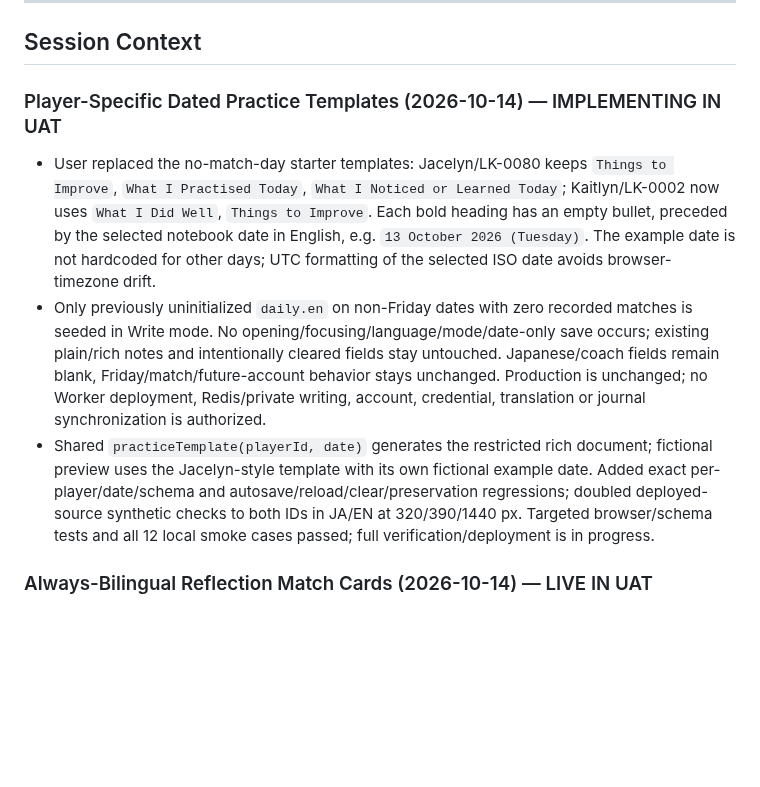
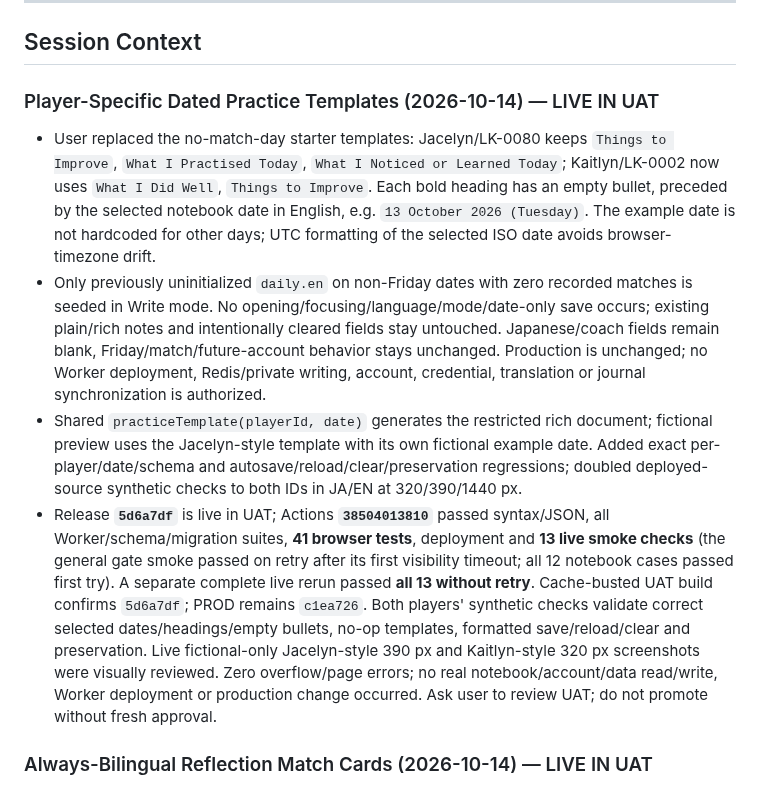
Before and after one commit to rickliky/table-tennis, a Markdown page: AGENTS.md, the part around the change. Rendered like a GitHub page; blank space fills up the shorter version.

Commit message:
Record verified player-specific dated template UAT release

```diff
--- a/AGENTS.md
+++ b/AGENTS.md
@@ -206,10 +206,11 @@ Values are also bilingual: `'女性 / Female'` → `['Female','女性']`, etc.
 
 ## Session Context
 
-### Player-Specific Dated Practice Templates (2026-10-14) — IMPLEMENTING IN UAT
+### Player-Specific Dated Practice Templates (2026-10-14) — LIVE IN UAT
 - User replaced the no-match-day starter templates: Jacelyn/LK-0080 keeps `Things to Improve`, `What I Practised Today`, `What I Noticed or Learned Today`; Kaitlyn/LK-0002 now uses `What I Did Well`, `Things to Improve`. Each bold heading has an empty bullet, preceded by the selected notebook date in English, e.g. `13 October 2026 (Tuesday)`. The example date is not hardcoded for other days; UTC formatting of the selected ISO date avoids browser-timezone drift.
 - Only previously uninitialized `daily.en` on non-Friday dates with zero recorded matches is seeded in Write mode. No opening/focusing/language/mode/date-only save occurs; existing plain/rich notes and intentionally cleared fields stay untouched. Japanese/coach fields remain blank, Friday/match/future-account behavior stays unchanged. Production is unchanged; no Worker deployment, Redis/private writing, account, credential, translation or journal synchronization is authorized.
-- Shared `practiceTemplate(playerId, date)` generates the restricted rich document; fictional preview uses the Jacelyn-style template with its own fictional example date. Added exact per-player/date/schema and autosave/reload/clear/preservation regressions; doubled deployed-source synthetic checks to both IDs in JA/EN at 320/390/1440 px. Targeted browser/schema tests and all 12 local smoke cases passed; full verification/deployment is in progress.
+- Shared `practiceTemplate(playerId, date)` generates the restricted rich document; fictional preview uses the Jacelyn-style template with its own fictional example date. Added exact per-player/date/schema and autosave/reload/clear/preservation regressions; doubled deployed-source synthetic checks to both IDs in JA/EN at 320/390/1440 px.
+- Release **`5d6a7df`** is live in UAT; Actions **`38504013810`** passed syntax/JSON, all Worker/schema/migration suites, **41 browser tests**, deployment and **13 live smoke checks** (the general gate smoke passed on retry after its first visibility timeout; all 12 notebook cases passed first try). A separate complete live rerun passed **all 13 without retry**. Cache-busted UAT build confirms `5d6a7df`; PROD remains `c1ea726`. Both players' synthetic checks validate correct selected dates/headings/empty bullets, no-op templates, formatted save/reload/clear and preservation. Live fictional-only Jacelyn-style 390 px and Kaitlyn-style 320 px screenshots were visually reviewed. Zero overflow/page errors; no real notebook/account/data read/write, Worker deployment or production change occurred. Ask user to review UAT; do not promote without fresh approval.
 
 ### Always-Bilingual Reflection Match Cards (2026-10-14) — LIVE IN UAT
 - User requested that reflection match cards **always show both Japanese and Romanized names**, with win/loss in **both Japanese and English**, regardless of the interface language. Scope remains UAT-only; production requires fresh approval.
```
Also changed, not shown: docs/PRIVATE-REFLECTIONS.md (+6 -1 lines).
